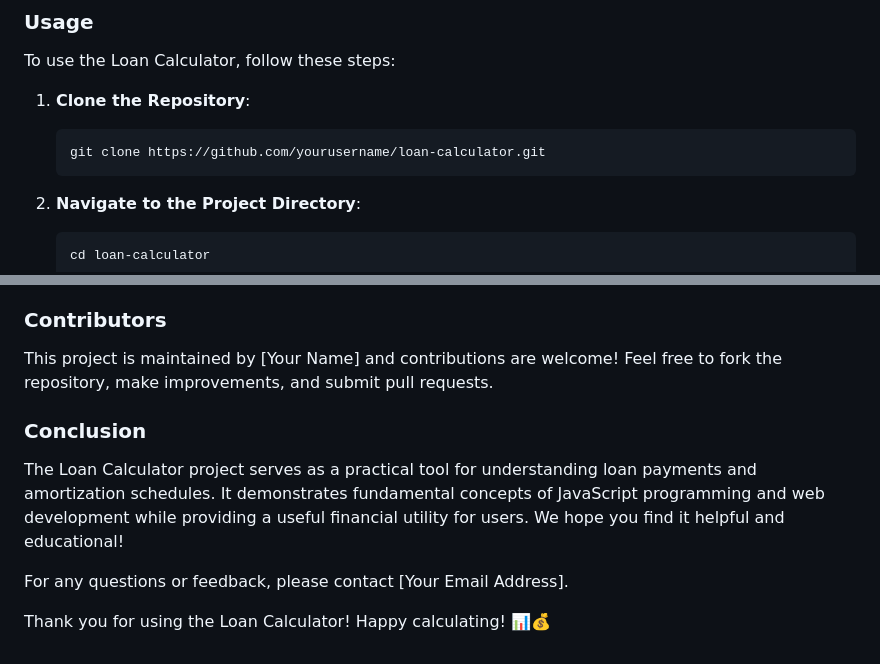
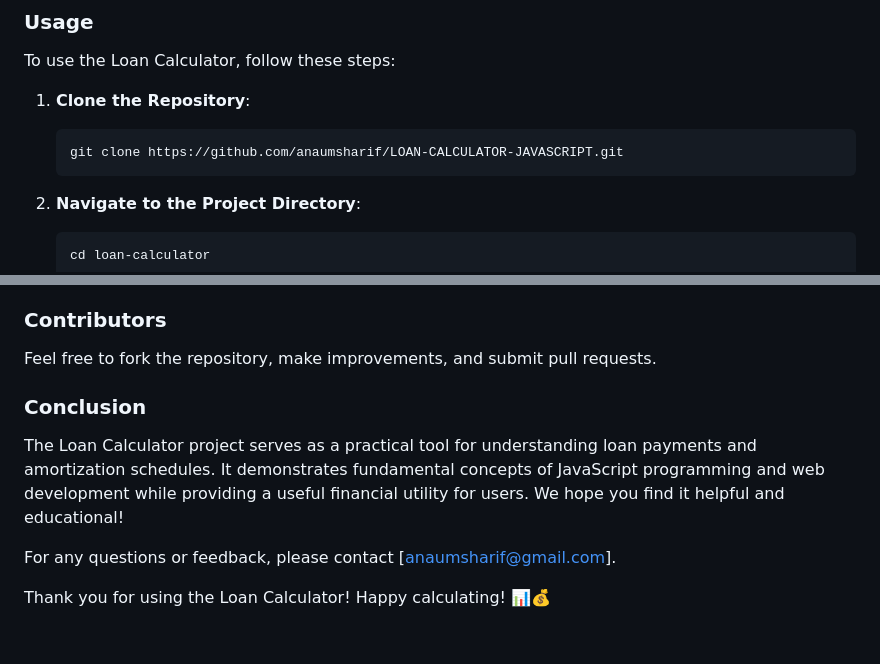
Before and after one commit to anaumsharif/LOAN-CALCULATOR-JAVASCRIPT, a Markdown page: README.md, 2 parts joined by grey strips. GitHub-like rendering.

````diff
--- a/README.md
+++ b/README.md
@@ -22,7 +22,7 @@ To use the Loan Calculator, follow these steps:
 
 1. **Clone the Repository**:
    ```
-   git clone https://github.com/yourusername/loan-calculator.git
+   git clone https://github.com/anaumsharif/LOAN-CALCULATOR-JAVASCRIPT.git
    ```
 
 2. **Navigate to the Project Directory**:
@@ -64,13 +64,12 @@ Here are some potential enhancements and features that could be added to the Loa
 - **UI Improvements**: Enhance the user interface with more interactive elements and customization options.
 
 ### Contributors
-
-This project is maintained by [Your Name] and contributions are welcome! Feel free to fork the repository, make improvements, and submit pull requests.
+ Feel free to fork the repository, make improvements, and submit pull requests.
 
 ### Conclusion
 
 The Loan Calculator project serves as a practical tool for understanding loan payments and amortization schedules. It demonstrates fundamental concepts of JavaScript programming and web development while providing a useful financial utility for users. We hope you find it helpful and educational!
 
-For any questions or feedback, please contact [Your Email Address].
+For any questions or feedback, please contact [anaumsharif@gmail.com].
 
 Thank you for using the Loan Calculator! Happy calculating! 📊💰
````
